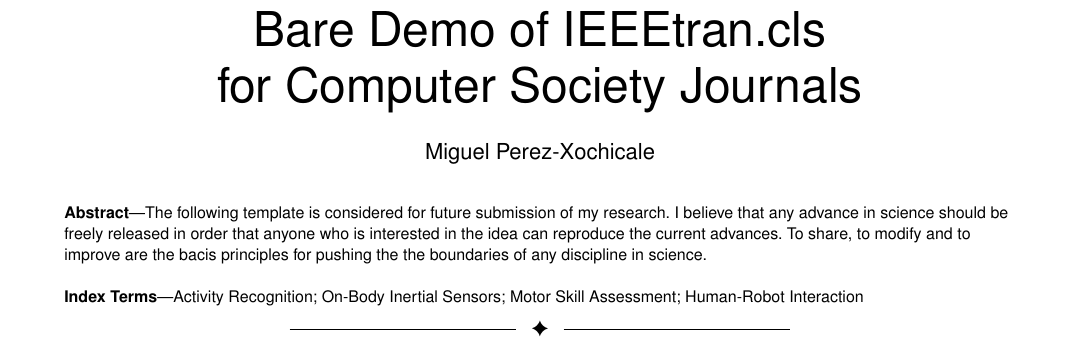
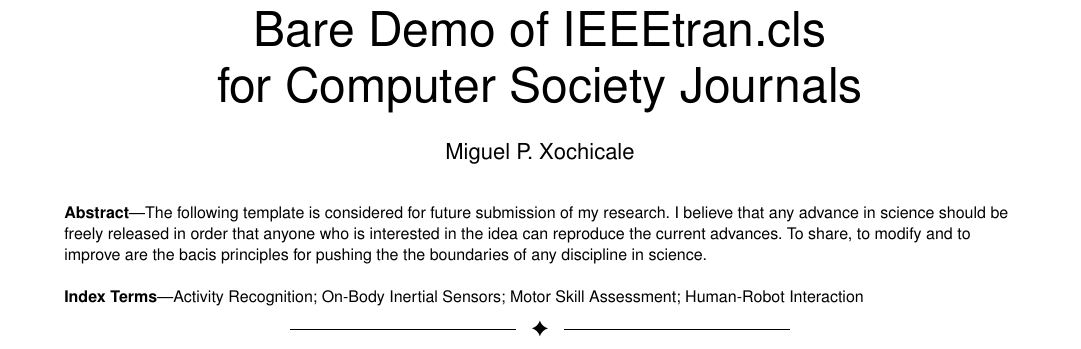
Before and after one commit to mxochicale/latex, a LaTeX paper (manuscripts/ieee_transaction/template/manuscript.tex): part of page 1 of 3, cut so that both start at the same text. Compiled offline with pdfLaTeX.

Commit message:
ieee transaction template

```diff
--- a/manuscripts/ieee_transaction/manuscript.tex
+++ b/manuscripts/ieee_transaction/template/manuscript.tex
@@ -91,7 +91,7 @@
 \begin{document}
 
 \title{Bare Demo of IEEEtran.cls\\ for Computer Society Journals}
-\author{Miguel Perez-Xochicale
+\author{Miguel P. Xochicale
 %\thanks{Manuscript received April 19, 2005; revised September 17, 2014.}
 }
 
```
Also changed, not shown: manuscripts/ieee_transaction/README.md (added), manuscripts/ieee_transaction/manuscript.pdf (deleted), manuscripts/ieee_transaction/template/IEEEannot.bst (renamed from manuscripts/ieee_transaction/IEEEannot.bst), manuscripts/ieee_transaction/template/IEEEtran.bst (renamed from manuscripts/ieee_transaction/IEEEtran.bst), manuscripts/ieee_transaction/template/IEEEtran.cls (renamed from manuscripts/ieee_transaction/IEEEtran.cls), manuscripts/ieee_transaction/template/Makefile (renamed from manuscripts/ieee_transaction/Makefile), manuscripts/ieee_transaction/template/algorithm.sty (renamed from manuscripts/ieee_transaction/algorithm.sty), manuscripts/ieee_transaction/template/algorithmic.sty (renamed from manuscripts/ieee_transaction/algorithmic.sty), manuscripts/ieee_transaction/template/figures/takenstheorem.png (renamed from manuscripts/ieee_transaction/figures/takenstheorem.png), manuscripts/ieee_transaction/template/manuscript.pdf (added), manuscripts/ieee_transaction/template/references.bib (renamed from manuscripts/ieee_transaction/references.bib), 4 other files.
